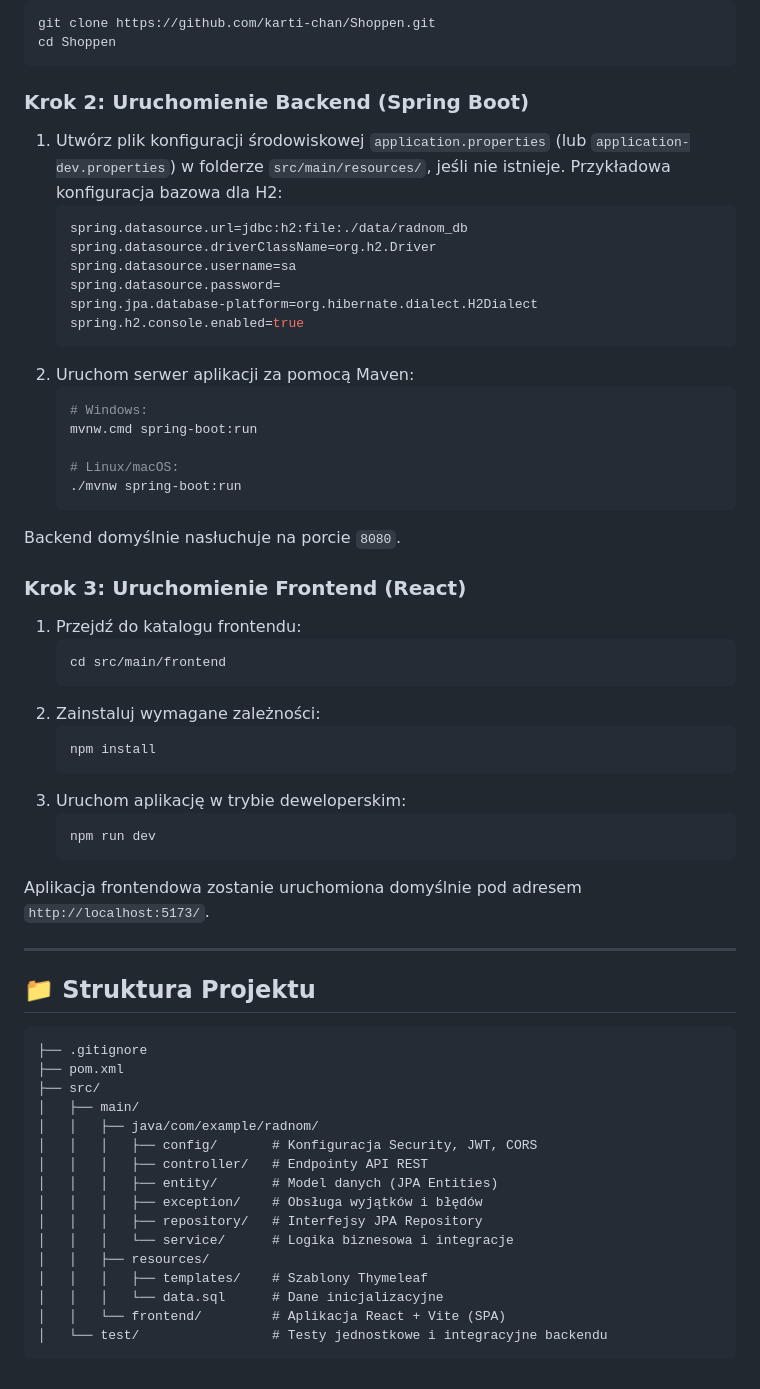
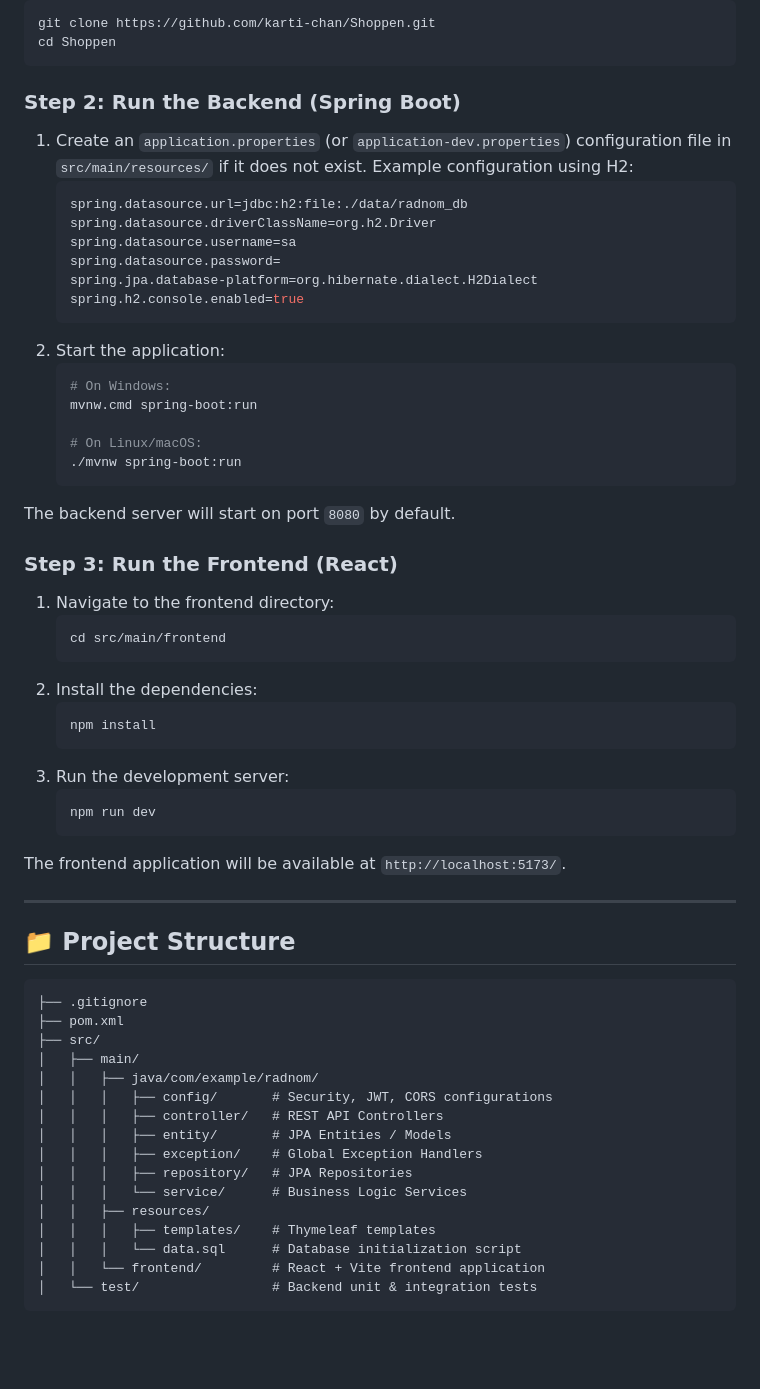
Before and after one commit to karti-chan/Shoppen, a Markdown page: README.md, the part around one of its changes. Drawn GitHub-style; blank space fills up the shorter version.

````diff
--- a/README.md
+++ b/README.md
@@ -55,8 +55,8 @@ git clone https://github.com/karti-chan/Shoppen.git
 cd Shoppen
 ```
 
-### Krok 2: Uruchomienie Backend (Spring Boot)
-1. Utwórz plik konfiguracji środowiskowej `application.properties` (lub `application-dev.properties`) w folderze `src/main/resources/`, jeśli nie istnieje. Przykładowa konfiguracja bazowa dla H2:
+### Step 2: Run the Backend (Spring Boot)
+1. Create an `application.properties` (or `application-dev.properties`) configuration file in `src/main/resources/` if it does not exist. Example configuration using H2:
    ```properties
    spring.datasource.url=jdbc:h2:file:./data/radnom_db
    spring.datasource.driverClassName=org.h2.Driver
@@ -65,34 +65,34 @@ cd Shoppen
    spring.jpa.database-platform=org.hibernate.dialect.H2Dialect
    spring.h2.console.enabled=true
    ```
-2. Uruchom serwer aplikacji za pomocą Maven:
+2. Start the application:
    ```bash
-   # Windows:
+   # On Windows:
    mvnw.cmd spring-boot:run
 
-   # Linux/macOS:
+   # On Linux/macOS:
    ./mvnw spring-boot:run
    ```
-Backend domyślnie nasłuchuje na porcie `8080`.
+The backend server will start on port `8080` by default.
 
-### Krok 3: Uruchomienie Frontend (React)
-1. Przejdź do katalogu frontendu:
+### Step 3: Run the Frontend (React)
+1. Navigate to the frontend directory:
    ```bash
    cd src/main/frontend
    ```
-2. Zainstaluj wymagane zależności:
+2. Install the dependencies:
    ```bash
    npm install
    ```
-3. Uruchom aplikację w trybie deweloperskim:
+3. Run the development server:
    ```bash
    npm run dev
    ```
-Aplikacja frontendowa zostanie uruchomiona domyślnie pod adresem `http://localhost:5173/`.
+The frontend application will be available at `http://localhost:5173/`.
 
 ---
 
-## 📁 Struktura Projektu
+## 📁 Project Structure
 
 ```text
 ├── .gitignore
@@ -100,15 +100,15 @@ Aplikacja frontendowa zostanie uruchomiona domyślnie pod adresem `http://localh
 ├── src/
 │   ├── main/
 │   │   ├── java/com/example/radnom/
-│   │   │   ├── config/       # Konfiguracja Security, JWT, CORS
-│   │   │   ├── controller/   # Endpointy API REST
-│   │   │   ├── entity/       # Model danych (JPA Entities)
-│   │   │   ├── exception/    # Obsługa wyjątków i błędów
-│   │   │   ├── repository/   # Interfejsy JPA Repository
-│   │   │   └── service/      # Logika biznesowa i integracje
+│   │   │   ├── config/       # Security, JWT, CORS configurations
+│   │   │   ├── controller/   # REST API Controllers
+│   │   │   ├── entity/       # JPA Entities / Models
+│   │   │   ├── exception/    # Global Exception Handlers
+│   │   │   ├── repository/   # JPA Repositories
+│   │   │   └── service/      # Business Logic Services
 │   │   ├── resources/
-│   │   │   ├── templates/    # Szablony Thymeleaf
-│   │   │   └── data.sql      # Dane inicjalizacyjne
-│   │   └── frontend/         # Aplikacja React + Vite (SPA)
-│   └── test/                 # Testy jednostkowe i integracyjne backendu
+│   │   │   ├── templates/    # Thymeleaf templates
+│   │   │   └── data.sql      # Database initialization script
+│   │   └── frontend/         # React + Vite frontend application
+│   └── test/                 # Backend unit & integration tests
 ```
````
Also changed, not shown: other parts of README.md (+33 -33 lines).
